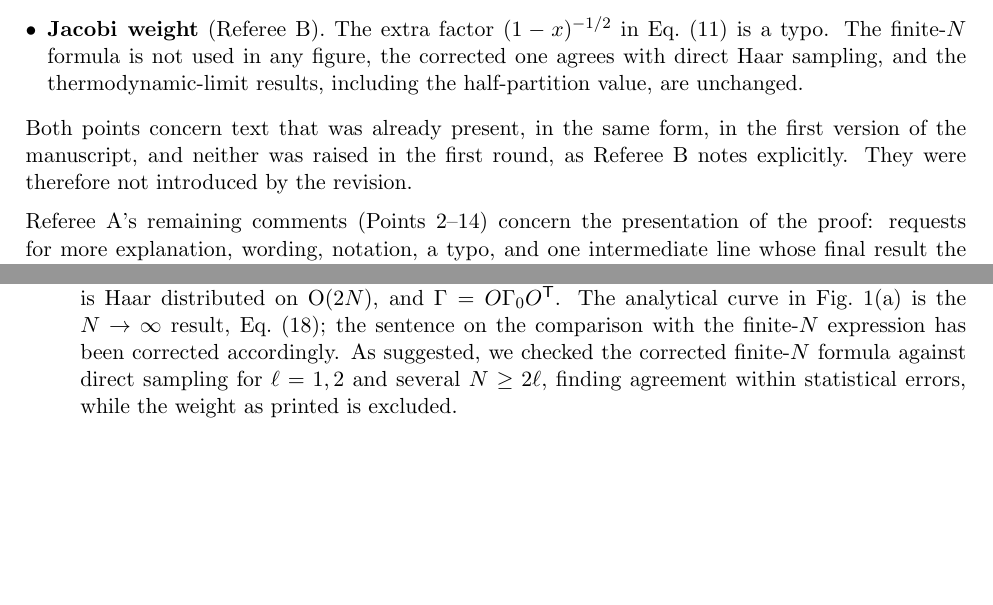
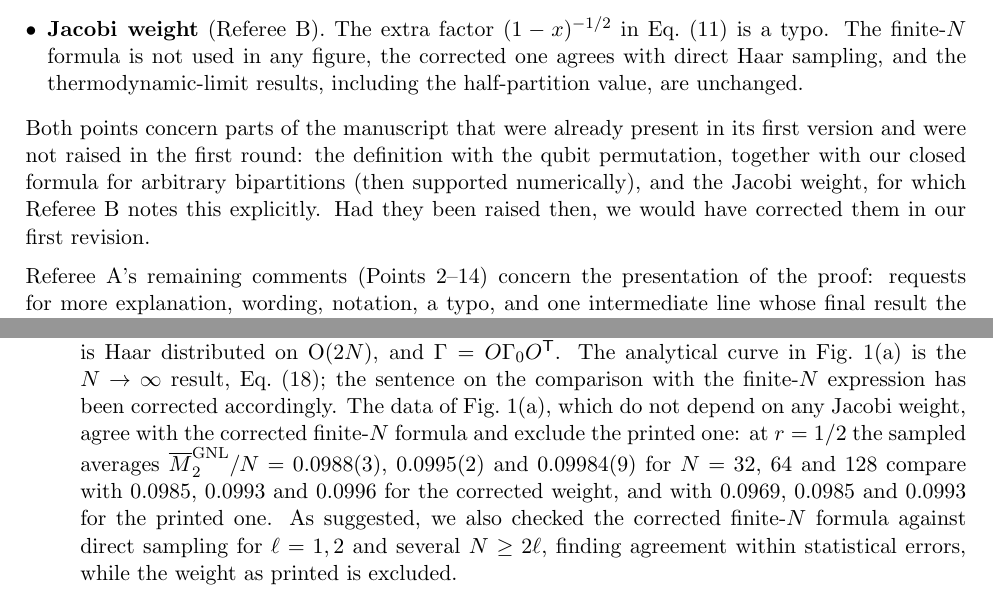
Before and after one commit to xturkesh/fermions, a LaTeX document (revision/prxq/response.tex): two parts of pages 1 and 9 of 10, joined at a grey line, cut so that both start at the same text, the shorter picture padded with empty space. Compiled offline with pdfLaTeX.

Commit message:
PRX Q package: Fig. 1(a) data vs corrected and printed weights; align appeal letter with verified facts
Co-Authored-By: Claude Opus 5.5 <noreply@anthropic.com>
Claude-Session: https://claude.ai/code/session_014sZR2eqwcotbWKDzRPwFMr

```diff
--- a/revision/prxq/response.tex
+++ b/revision/prxq/response.tex
@@ -62,7 +62,7 @@ Neither report questions the significance of the results. Referee~B finds the ma
 \item \emph{Theorem~1} (Referee~A). For a non-contiguous bipartition, the definition of the non-local magic contains a qubit permutation $T_{\pi_{AB}}$ that is not Gaussian, so the statement of Theorem~1 was broader than what is proved. Following the Referee's suggestion, the definitions and Theorem~1 now refer to the contiguous blocks $A=\{1,\dots,\ell\}$ and $B=\{\ell+1,\dots,N\}$, for which the definition coincides with the maximization proved in the Appendix. All applications and numerical results of the manuscript use such blocks.
 \item \emph{Jacobi weight} (Referee~B). The extra factor $(1-x)^{-1/2}$ in Eq.~(11) is a typo. The finite-$N$ formula is not used in any figure, the corrected one agrees with direct Haar sampling, and the thermodynamic-limit results, including the half-partition value, are unchanged.
 \end{itemize}
-Both points concern text that was already present, in the same form, in the first version of the manuscript, and neither was raised in the first round, as Referee~B notes explicitly. They were therefore not introduced by the revision.
+Both points concern parts of the manuscript that were already present in its first version and were not raised in the first round: the definition with the qubit permutation, together with our closed formula for arbitrary bipartitions (then supported numerically), and the Jacobi weight, for which Referee~B notes this explicitly. Had they been raised then, we would have corrected them in our first revision.
 
 \medskip
 \noindent
@@ -383,7 +383,7 @@ We thank the Referee for spotting this inconsistency. The additional factor is a
 \begin{enumerate}
 \item It is a typographical error, which also propagated to the parameters of the Jacobi polynomials and to their normalization in Eqs.~(14)--(15). No figure or number of the manuscript is computed from the finite-$N$ formula, see Point~3.
 \item We have corrected Eqs.~(11), (14) and (15) consistently: $p_n(x)=\mathrm{P}_n^{(-1/2,N-2\ell)}(1-2x)/\sqrt{h_n}$, with $h_n=\Gamma(n+\tfrac12)\Gamma(n+N-2\ell+1)/[(2n+N-2\ell+\tfrac12)\Gamma(n+1)\Gamma(n+N-2\ell+\tfrac12)]$.
-\item The data in Fig.~1(a) are obtained by direct sampling: $O$ is the orthogonal factor of the QR decomposition of a real $2N\times2N$ Gaussian matrix, with the standard sign fix, which is Haar distributed on $\mathrm{O}(2N)$, and $\Gamma=O\Gamma_0O^{\trans}$. The analytical curve in Fig.~1(a) is the $N\to\infty$ result, Eq.~(18); the sentence on the comparison with the finite-$N$ expression has been corrected accordingly. As suggested, we checked the corrected finite-$N$ formula against direct sampling for $\ell=1,2$ and several $N\ge2\ell$, finding agreement within statistical errors, while the weight as printed is excluded.
+\item The data in Fig.~1(a) are obtained by direct sampling: $O$ is the orthogonal factor of the QR decomposition of a real $2N\times2N$ Gaussian matrix, with the standard sign fix, which is Haar distributed on $\mathrm{O}(2N)$, and $\Gamma=O\Gamma_0O^{\trans}$. The analytical curve in Fig.~1(a) is the $N\to\infty$ result, Eq.~(18); the sentence on the comparison with the finite-$N$ expression has been corrected accordingly. The data of Fig.~1(a), which do not depend on any Jacobi weight, agree with the corrected finite-$N$ formula and exclude the printed one: at $r=1/2$ the sampled averages $\overline{M}_2^{\FNL}/N=0.0988(3)$, $0.0995(2)$ and $0.09984(9)$ for $N=32$, $64$ and $128$ compare with $0.0985$, $0.0993$ and $0.0996$ for the corrected weight, and with $0.0969$, $0.0985$ and $0.0993$ for the printed one. As suggested, we also checked the corrected finite-$N$ formula against direct sampling for $\ell=1,2$ and several $N\ge2\ell$, finding agreement within statistical errors, while the weight as printed is excluded.
 \item The thermodynamic-limit results, Eqs.~(16)--(18), including the half-partition value $2-\log_2(2+\sqrt3)$, are unchanged: an $O(1)$ shift of the exponents of the weight only affects the $O(1/N)$ corrections to $\overline{M}_2^{\FNL}/N$.
 \end{enumerate}
 }
```
Also changed, not shown: revision/prxq/main.tex (+1 -1 lines), revision/prxq/marked_up.tex (+2 -2 lines), revision/prxq/main.pdf, revision/prxq/marked_up.pdf, revision/prxq/response.pdf.
